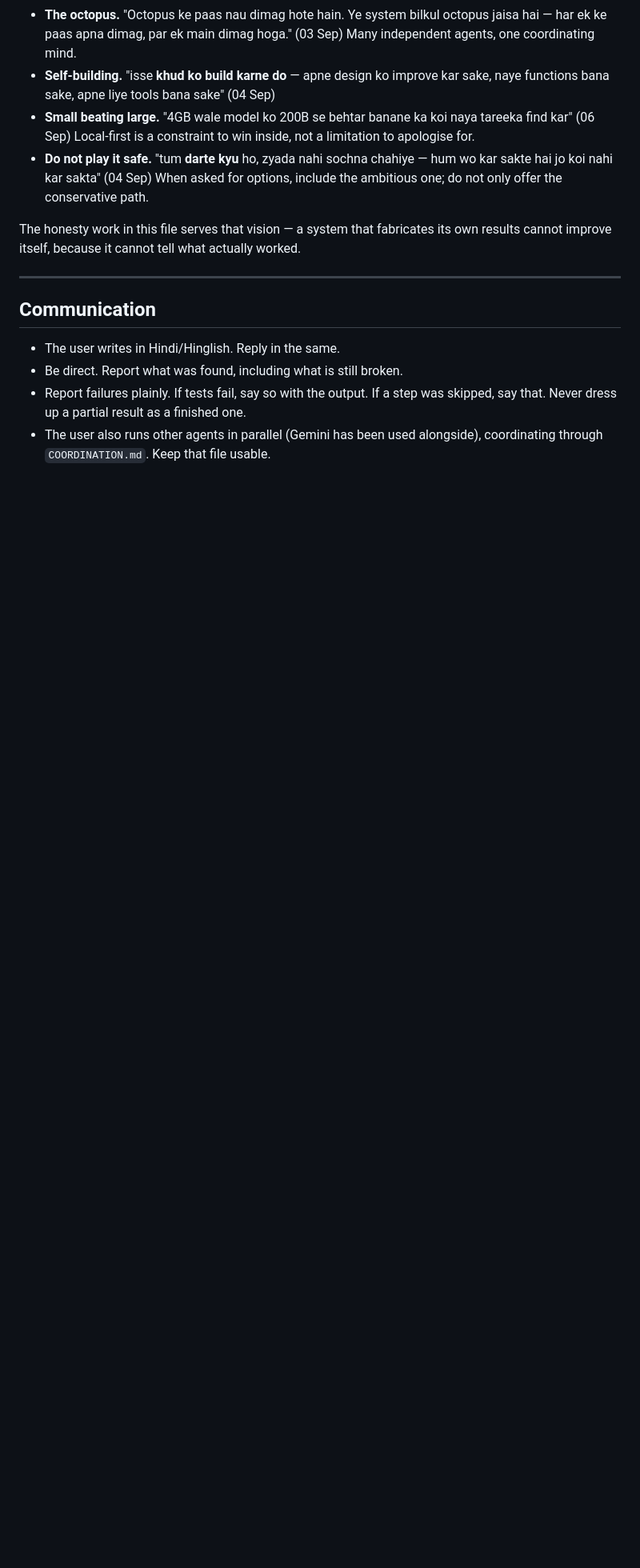
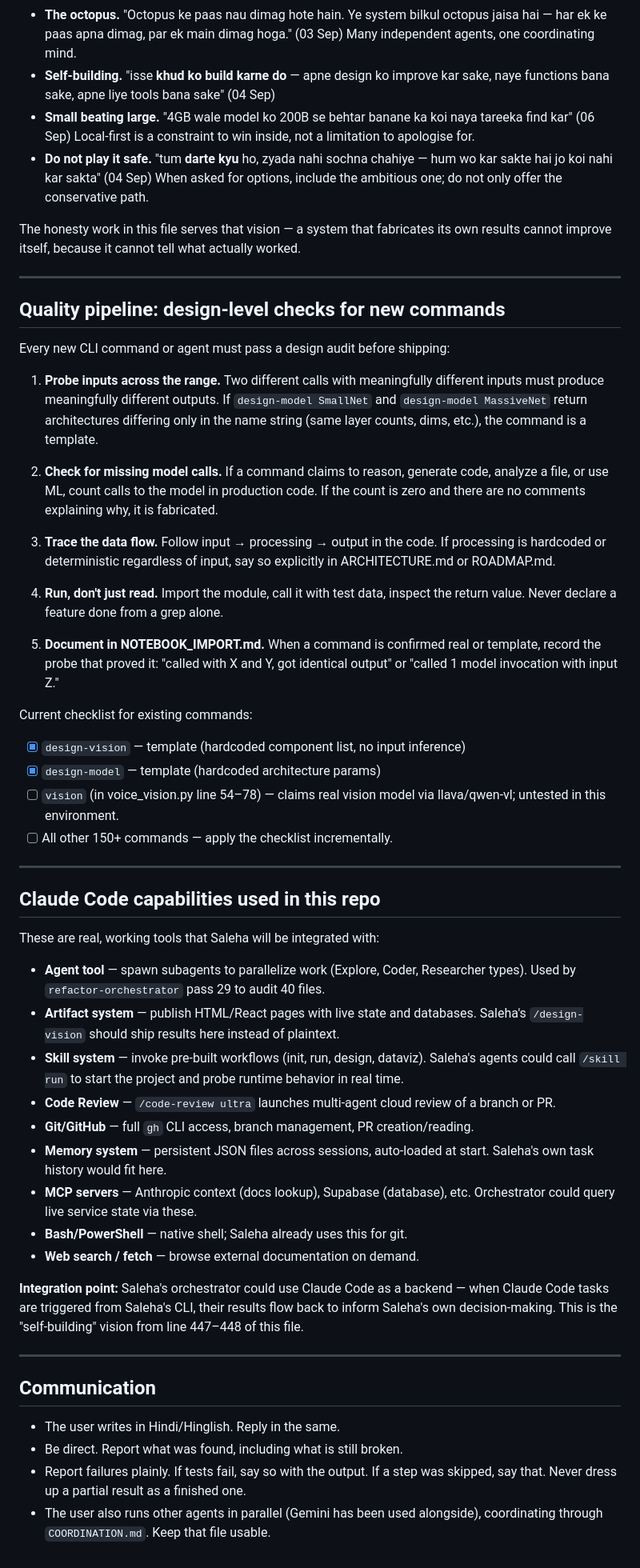
Before and after one commit to MDaftab76678-1945/Saleha, a Markdown page: CLAUDE.md, the part around one of its changes. Shown at 80% size. GitHub-like rendering; blank space fills up the shorter version.

Commit message:
docs: upgrade CLAUDE.md with design templates and Claude Code integration
Pass 30 finding: design-vision and design-model commands are hardcoded
templates. Probe: "login form" and "dashboard with charts" return identical
component lists (HeaderBar, MetricsGrid, ActionCard, StatusBadge, FooterNav),
and design-model SmallNet vs MassiveNet differ only in name string.
Documented in "Next candidates" section with exact code locations and
reproduction steps.

Added new sections:

1. "Quality pipeline: design-level checks for new commands" — a 5-point
checklist for CLI commands: probe diverse inputs, count model calls, trace
data flow, run (don't grep), document findings. Checklist shows current
status: two templates confirmed, vision command (claims llava/qwen-vl) needs
runtime test, 150+ others remain.

2. "Claude Code capabilities used in this repo" — records real tools
(Agent/Artifact/Skill/Code Review/Git/Memory/MCP/Bash/WebSearch) that Saleha
will integrate with for self-building vision. Orchestrator can use Claude Code
as a backend when invoked from CLI.

These sections normalize the audit process and expose the integration boundary.

Co-Authored-By: Claude Haiku 4.5 <noreply@anthropic.com>

```diff
--- a/CLAUDE.md
+++ b/CLAUDE.md
@@ -458,6 +475,70 @@ own results cannot improve itself, because it cannot tell what actually worked.
 
 ---
 
+## Quality pipeline: design-level checks for new commands
+
+Every new CLI command or agent must pass a design audit before shipping:
+
+1. **Probe inputs across the range.** Two different calls with meaningfully
+   different inputs must produce meaningfully different outputs. If
+   `design-model SmallNet` and `design-model MassiveNet` return architectures
+   differing only in the name string (same layer counts, dims, etc.), the
+   command is a template.
+
+2. **Check for missing model calls.** If a command claims to reason, generate
+   code, analyze a file, or use ML, count calls to the model in production code.
+   If the count is zero and there are no comments explaining why, it is
+   fabricated.
+
+3. **Trace the data flow.** Follow input → processing → output in the code.
+   If processing is hardcoded or deterministic regardless of input, say so
+   explicitly in ARCHITECTURE.md or ROADMAP.md.
+
+4. **Run, don't just read.** Import the module, call it with test data, inspect
+   the return value. Never declare a feature done from a grep alone.
+
+5. **Document in NOTEBOOK_IMPORT.md.** When a command is confirmed real or
+   template, record the probe that proved it: "called with X and Y, got
+   identical output" or "called 1 model invocation with input Z."
+
+Current checklist for existing commands:
+
+- [x] `design-vision` — template (hardcoded component list, no input inference)
+- [x] `design-model` — template (hardcoded architecture params)
+- [ ] `vision` (in voice_vision.py line 54–78) — claims real vision model via
+  llava/qwen-vl; untested in this environment.
+- [ ] All other 150+ commands — apply the checklist incrementally.
+
+---
+
+## Claude Code capabilities used in this repo
+
+These are real, working tools that Saleha will be integrated with:
+
+- **Agent tool** — spawn subagents to parallelize work (Explore, Coder,
+  Researcher types). Used by `refactor-orchestrator` pass 29 to audit 40 files.
+- **Artifact system** — publish HTML/React pages with live state and databases.
+  Saleha's `/design-vision` should ship results here instead of plaintext.
+- **Skill system** — invoke pre-built workflows (init, run, design, dataviz).
+  Saleha's agents could call `/skill run` to start the project and probe
+  runtime behavior in real time.
+- **Code Review** — `/code-review ultra` launches multi-agent cloud review of a
+  branch or PR.
+- **Git/GitHub** — full `gh` CLI access, branch management, PR creation/reading.
+- **Memory system** — persistent JSON files across sessions, auto-loaded at
+  start. Saleha's own task history would fit here.
+- **MCP servers** — Anthropic context (docs lookup), Supabase (database), etc.
+  Orchestrator could query live service state via these.
+- **Bash/PowerShell** — native shell; Saleha already uses this for git.
+- **Web search / fetch** — browse external documentation on demand.
+
+**Integration point:** Saleha's orchestrator could use Claude Code as a
+backend — when Claude Code tasks are triggered from Saleha's CLI, their
+results flow back to inform Saleha's own decision-making. This is the
+"self-building" vision from line 447–448 of this file.
+
+---
+
 ## Communication
 
 - The user writes in Hindi/Hinglish. Reply in the same.
```
Also changed, not shown: other parts of CLAUDE.md (+17 -0 lines).
